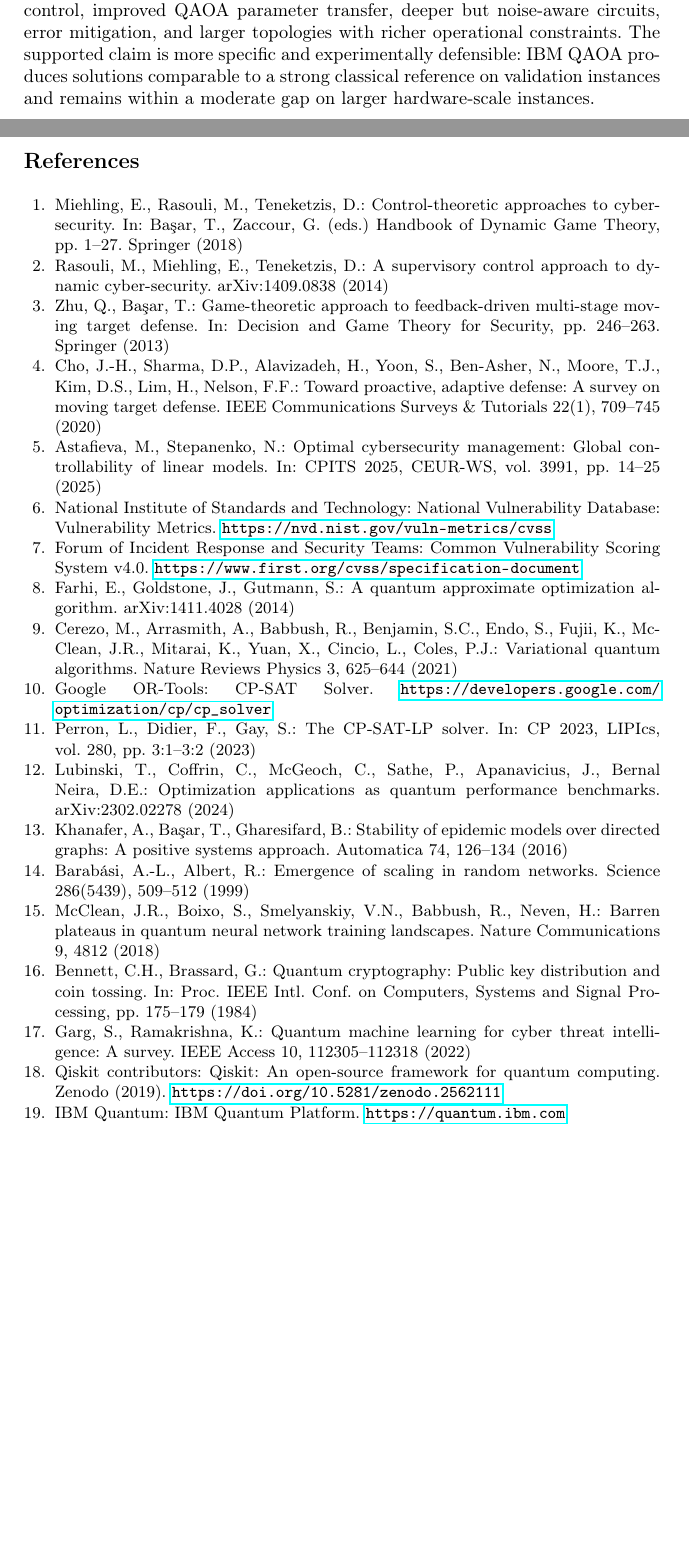
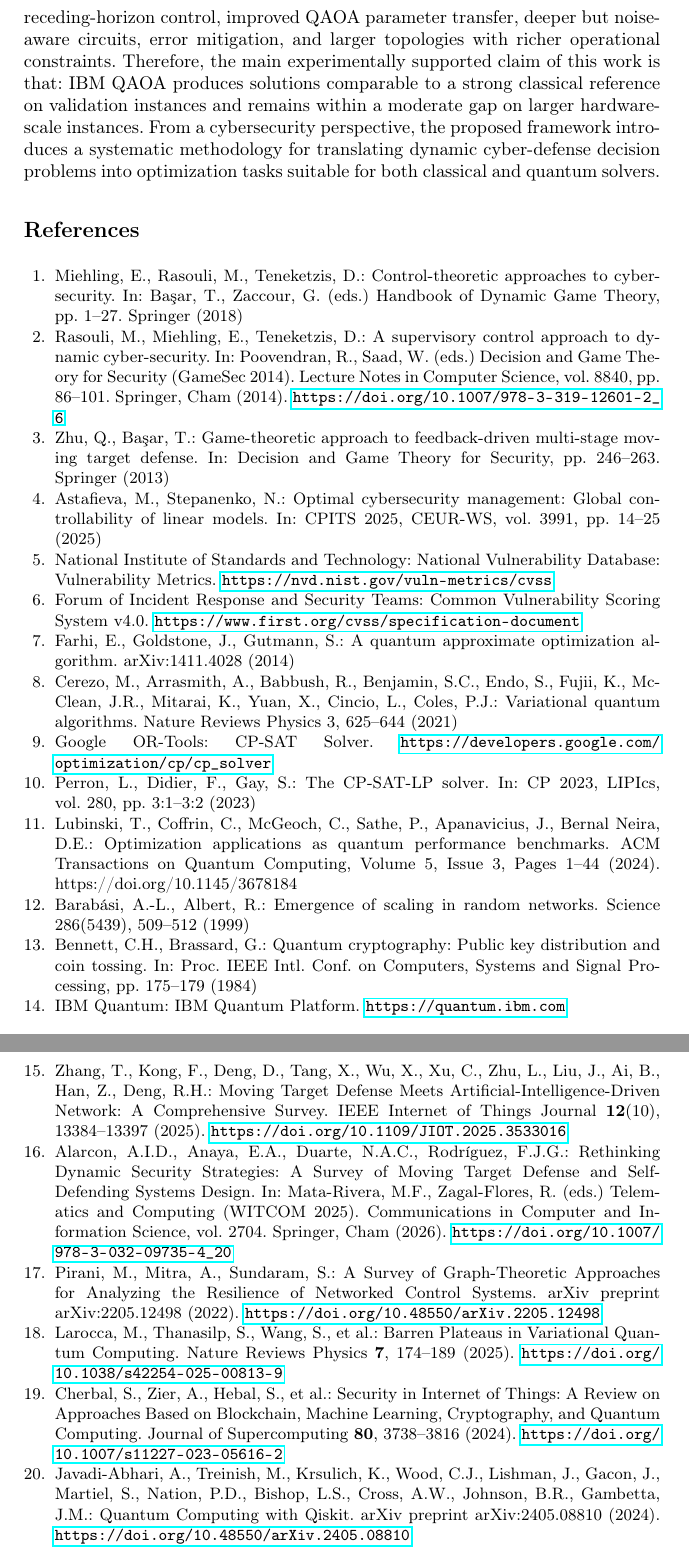
Before and after one commit to Greghori101/quantum-cyber-defense-optimization, a LaTeX paper (updated_springer_cyber_qaoa_no_earlier_study.tex): two parts of pages 9 and 10 of 10 before the commit and two parts of pages 10 and 11 of 11 after it, joined at a grey line, cut so that both start at the same text, the shorter picture padded with empty space. Compiled offline with pdfLaTeX.

Commit message:
update cited papers with updated recent papers

```diff
--- a/updated_springer_cyber_qaoa_no_earlier_study.tex
+++ b/updated_springer_cyber_qaoa_no_earlier_study.tex
@@ -348,7 +350,7 @@ Several limitations follow from this design. CP-SAT is a reference under a finit
 \section{Conclusion}
 \label{sec:conclusion}
 
-This paper presented a hybrid quantum--classical framework for cyber-defense optimization. The network is modeled through an extended state vector containing compromise, attacker knowledge, vulnerability exposure, and asset criticality, and a finite-horizon LQR-style objective is transformed exactly into a QUBO over binary defense actions, solved with Greedy, CP-SAT, Local QAOA, and IBM QAOA. Experimental results show that both Local and IBM QAOA remain close to the CP-SAT reference on the validation instance and maintain a moderate gap on larger hardware-scale problems. These results do not establish quantum advantage; they demonstrate that a control-derived cyber-defense QUBO can be executed on real IBM hardware while preserving solution quality close to a strong classical benchmark. Future work will investigate receding-horizon control, improved QAOA parameter transfer, deeper but noise-aware circuits, error mitigation, and larger topologies with richer operational constraints. The supported claim is more specific and experimentally defensible: IBM QAOA produces solutions comparable to a strong classical reference on validation instances and remains within a moderate gap on larger hardware-scale instances.
+This paper presented a hybrid quantum--classical framework for cyber-defense optimization. The network is modeled through an extended state vector containing compromise, attacker knowledge, vulnerability exposure, and asset criticality, and a finite-horizon LQR-style objective is transformed exactly into a QUBO over binary defense actions, solved with Greedy, CP-SAT, Local QAOA, and IBM QAOA. Experimental results demonstrate that both Local QAOA and IBM QAOA produce solutions close to those obtained by the CP-SAT reference solver on the validation instance and maintain a moderate gap on larger hardware-scale problems. Although the results do not demonstrate quantum advantage; they demonstrate that a control-derived cyber-defense QUBO can be successfully executed on real IBM quantum hardware while preserving solution quality close to a strong classical benchmark. Future work will investigate receding-horizon control, improved QAOA parameter transfer, deeper but noise-aware circuits, error mitigation, and larger topologies with richer operational constraints. Therefore, the main experimentally supported claim of this work is that: IBM QAOA produces solutions comparable to a strong classical reference on validation instances and remains within a moderate gap on larger hardware-scale instances. From a cybersecurity perspective, the proposed framework introduces a systematic methodology for translating dynamic cyber-defense decision problems into optimization tasks suitable for both classical and quantum solvers.
 
 \begin{thebibliography}{19}
 
@@ -356,13 +358,11 @@ This paper presented a hybrid quantum--classical framework for cyber-defense opt
 Miehling, E., Rasouli, M., Teneketzis, D.: Control-theoretic approaches to cyber-security. In: Ba\c{s}ar, T., Zaccour, G. (eds.) Handbook of Dynamic Game Theory, pp.~1--27. Springer (2018)
 
 \bibitem{rasouli2014supervisory}
-Rasouli, M., Miehling, E., Teneketzis, D.: A supervisory control approach to dynamic cyber-security. arXiv:1409.0838 (2014)
+Rasouli, M., Miehling, E., Teneketzis, D.: A supervisory control approach to dynamic cyber-security. In: Poovendran, R., Saad, W. (eds.) Decision and Game Theory for Security (GameSec 2014). Lecture Notes in Computer Science, vol. 8840, pp. 86--101. Springer, Cham (2014). \url{https://doi.org/10.1007/978-3-319-12601-2_6}
 
 \bibitem{zhu2013game}
 Zhu, Q., Ba\c{s}ar, T.: Game-theoretic approach to feedback-driven multi-stage moving target defense. In: Decision and Game Theory for Security, pp.~246--263. Springer (2013)
 
-\bibitem{cho2019mtd}
-Cho, J.-H., Sharma, D.P., Alavizadeh, H., Yoon, S., Ben-Asher, N., Moore, T.J., Kim, D.S., Lim, H., Nelson, F.F.: Toward proactive, adaptive defense: A survey on moving target defense. IEEE Communications Surveys \& Tutorials 22(1), 709--745 (2020)
 
 \bibitem{astafieva2025optimal}
 Astafieva, M., Stepanenko, N.: Optimal cybersecurity management: Global controllability of linear models. In: CPITS~2025, CEUR-WS, vol.~3991, pp.~14--25 (2025)
@@ -386,29 +386,61 @@ Google OR-Tools: CP-SAT Solver. \url{https://developers.google.com/optimization/
 Perron, L., Didier, F., Gay, S.: The CP-SAT-LP solver. In: CP~2023, LIPIcs, vol.~280, pp.~3:1--3:2 (2023)
 
 \bibitem{lubinski2024optimization}
-Lubinski, T., Coffrin, C., McGeoch, C., Sathe, P., Apanavicius, J., Bernal Neira, D.E.: Optimization applications as quantum performance benchmarks. arXiv:2302.02278 (2024)
+Lubinski, T., Coffrin, C., McGeoch, C., Sathe, P., Apanavicius, J., Bernal Neira, D.E.: Optimization applications as quantum performance benchmarks. ACM Transactions on Quantum Computing, Volume 5, Issue 3, Pages 1--44 (2024). https://doi.org/10.1145/3678184
 
-\bibitem{khanafer2016stability}
-Khanafer, A., Ba\c{s}ar, T., Gharesifard, B.: Stability of epidemic models over directed graphs: A positive systems approach. Automatica 74, 126--134 (2016)
 
 \bibitem{barabasi1999scaling}
 Barab\'asi, A.-L., Albert, R.: Emergence of scaling in random networks. Science 286(5439), 509--512 (1999)
 
-\bibitem{mcclean2018barren}
-McClean, J.R., Boixo, S., Smelyanskiy, V.N., Babbush, R., Neven, H.: Barren plateaus in quantum neural network training landscapes. Nature Communications 9, 4812 (2018)
-
 \bibitem{bennett1984quantum}
 Bennett, C.H., Brassard, G.: Quantum cryptography: Public key distribution and coin tossing. In: Proc. IEEE~Intl.\ Conf.\ on Computers, Systems and Signal Processing, pp.~175--179 (1984)
 
-\bibitem{garg2022quantum}
-Garg, S., Ramakrishna, K.: Quantum machine learning for cyber threat intelligence: A survey. IEEE Access 10, 112305--112318 (2022)
-
-\bibitem{qiskit}
-Qiskit contributors: Qiskit: An open-source framework for quantum computing. Zenodo (2019). \url{https://doi.org/10.5281/zenodo.2562111}
 
 \bibitem{ibmquantum}
 IBM Quantum: IBM Quantum Platform. \url{https://quantum.ibm.com}
 
+\bibitem{zhang2025mtd}
+Zhang, T., Kong, F., Deng, D., Tang, X., Wu, X., Xu, C., Zhu, L., Liu, J., Ai, B., Han, Z., Deng, R.H.:
+Moving Target Defense Meets Artificial-Intelligence-Driven Network: A Comprehensive Survey.
+IEEE Internet of Things Journal \textbf{12}(10), 13384--13397 (2025).
+\url{https://doi.org/10.1109/JIOT.2025.3533016}
+
+\bibitem{alarcon2026mtd}
+Alarcon, A.I.D., Anaya, E.A., Duarte, N.A.C., Rodríguez, F.J.G.:
+Rethinking Dynamic Security Strategies: A Survey of Moving Target Defense and Self-Defending Systems Design.
+In: Mata-Rivera, M.F., Zagal-Flores, R. (eds.)
+Telematics and Computing (WITCOM 2025).
+Communications in Computer and Information Science, vol. 2704.
+Springer, Cham (2026).
+\url{https://doi.org/10.1007/978-3-032-09735-4_20}
+
+
+\bibitem{pirani2022survey}
+Pirani, M., Mitra, A., Sundaram, S.:
+A Survey of Graph-Theoretic Approaches for Analyzing the Resilience of Networked Control Systems.
+arXiv preprint arXiv:2205.12498 (2022).
+\url{https://doi.org/10.48550/arXiv.2205.12498}
+
+\bibitem{larocca2025barren}
+Larocca, M., Thanasilp, S., Wang, S., et al.:
+Barren Plateaus in Variational Quantum Computing.
+Nature Reviews Physics \textbf{7}, 174--189 (2025).
+\url{https://doi.org/10.1038/s42254-025-00813-9}
+
+\bibitem{cherbal2024security}
+Cherbal, S., Zier, A., Hebal, S., et al.:
+Security in Internet of Things: A Review on Approaches Based on Blockchain, Machine Learning, Cryptography, and Quantum Computing.
+Journal of Supercomputing \textbf{80}, 3738--3816 (2024).
+\url{https://doi.org/10.1007/s11227-023-05616-2}
+
+\bibitem{javadiabhari2024qiskit}
+Javadi-Abhari, A., Treinish, M., Krsulich, K., Wood, C.J., Lishman, J.,
+Gacon, J., Martiel, S., Nation, P.D., Bishop, L.S., Cross, A.W.,
+Johnson, B.R., Gambetta, J.M.:
+Quantum Computing with Qiskit.
+arXiv preprint arXiv:2405.08810 (2024).
+\url{https://doi.org/10.48550/arXiv.2405.08810}
+
 \end{thebibliography}
 
 \end{document}
```
Also changed, not shown: updated_springer_cyber_qaoa_no_earlier_study.tex (22 more changed lines).
